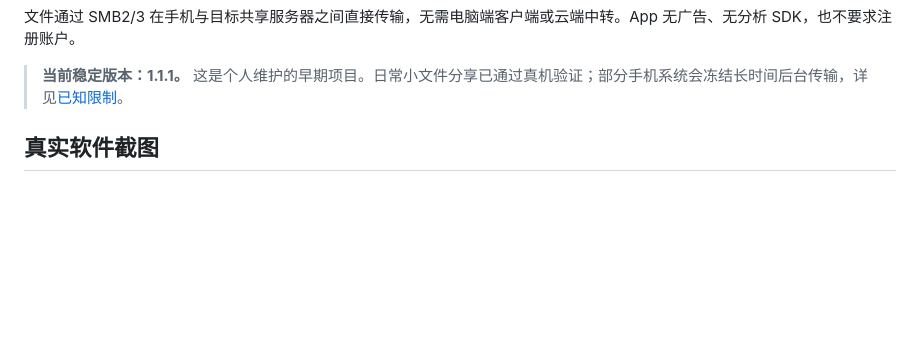
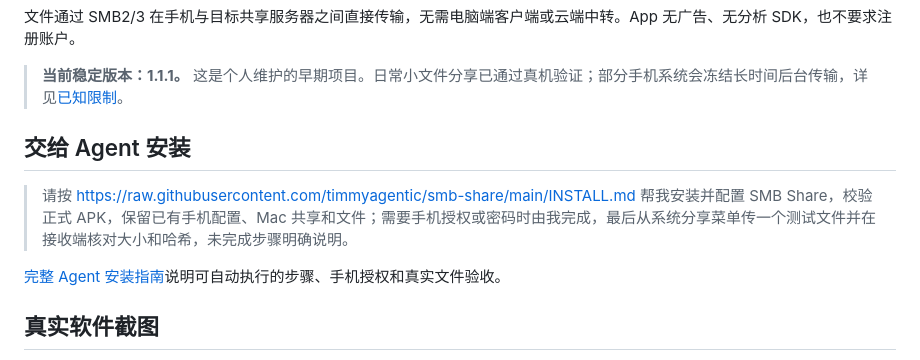
Before and after one commit to timmyagentic/smb-share, a Markdown page: README.md, the part around the change. Rendered like a GitHub page; blank space fills up the shorter version.

Commit message:
Add Agent installation and first transfer guide

```diff
--- a/README.md
+++ b/README.md
@@ -11,6 +11,12 @@ SMB Share 是一个轻量的原生 Android 分享接收器。首次配置好 Mac
 文件通过 SMB2/3 在手机与目标共享服务器之间直接传输，无需电脑端客户端或云端中转。App 无广告、无分析 SDK，也不要求注册账户。
 
 > **当前稳定版本：1.1.1。** 这是个人维护的早期项目。日常小文件分享已通过真机验证；部分手机系统会冻结长时间后台传输，详见[已知限制](#已知限制)。
+
+## 交给 Agent 安装
+
+> 请按 https://raw.githubusercontent.com/timmyagentic/smb-share/main/INSTALL.md 帮我安装并配置 SMB Share，校验正式 APK，保留已有手机配置、Mac 共享和文件；需要手机授权或密码时由我完成，最后从系统分享菜单传一个测试文件并在接收端核对大小和哈希，未完成步骤明确说明。
+
+[完整 Agent 安装指南](INSTALL.md)说明可自动执行的步骤、手机授权和真实文件验收。
 
 ## 真实软件截图
 
```
Also changed, not shown: CHANGELOG.md (+4 -0 lines), INSTALL.md (added, +51 -0 lines), docs/agent-install-website.png (added), 3 other files.
